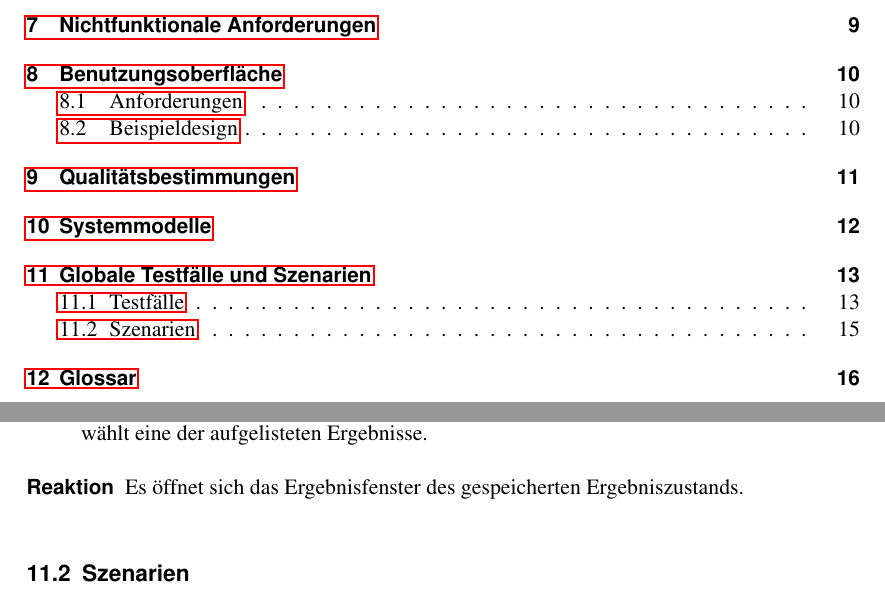
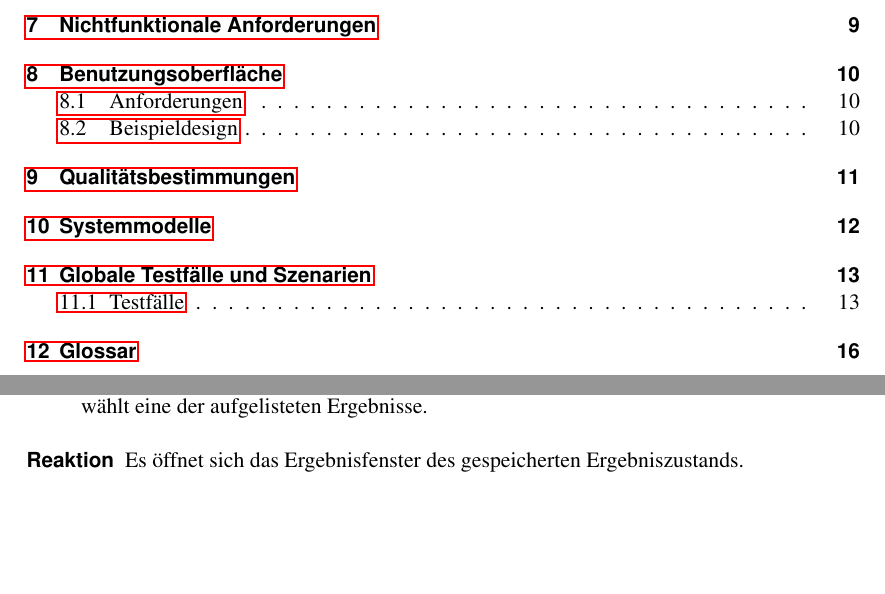
Before and after one commit to max-97/pse, a LaTeX document (Pflichtenheft/master.tex, which reads Pflichtenheft/11_TestfaelleSzenarien.tex): two parts of pages 2 and 15 of 16, joined at a grey line, cut so that both start at the same text, the shorter picture padded with empty space. Compiled offline with pdfLaTeX.

Commit message:
kleine Änderungen

```diff
--- a/Pflichtenheft/11_TestfaelleSzenarien.tex
+++ b/Pflichtenheft/11_TestfaelleSzenarien.tex
@@ -84,6 +84,3 @@
 		{Der Benutzer wählt in dem Menü 'Optionen' das Untermenü 'Konfigurationen' und wählt eine der aufgelisteten Ergebnisse.}
 		{Es öffnet sich das Ergebnisfenster des gespeicherten Ergebniszustands.}
 \end{enumerate}
-
-
-\subsection{Szenarien}
```
